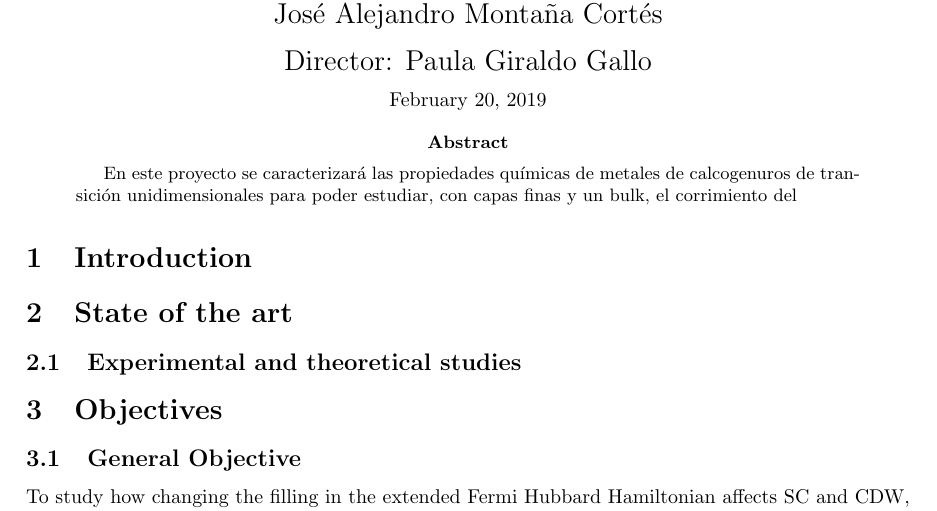
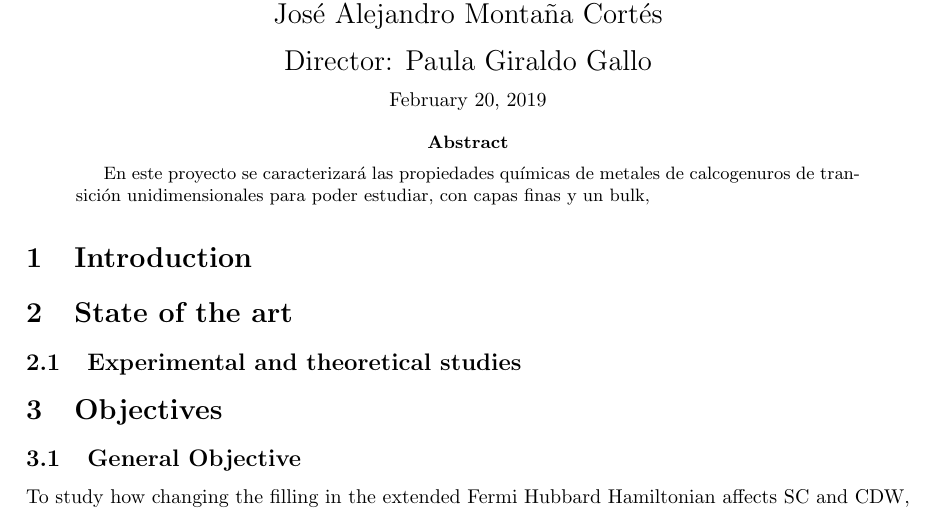
Before and after one commit to jamontanac/Laboratorio-Avanzado, a LaTeX paper (Propuesta_proyecto.tex): part of page 1 of 2, cut so that both start at the same text. Compiled offline with pdfLaTeX.

Commit message:
Update on Overleaf.

```diff
--- a/Propuesta_proyecto.tex
+++ b/Propuesta_proyecto.tex
@@ -47,7 +47,7 @@ Director: Paula Giraldo Gallo\\
 \end{center}
 
 \begin{abstract}
- En este proyecto se caracterizará las propiedades químicas de metales de calcogenuros de transición unidimensionales para poder estudiar, con capas finas y un bulk, el corrimiento del
+ En este proyecto se caracterizará las propiedades químicas de metales de calcogenuros de transición unidimensionales para poder estudiar, con capas finas y un bulk,
 \end{abstract}
 
 \normalsize
```
